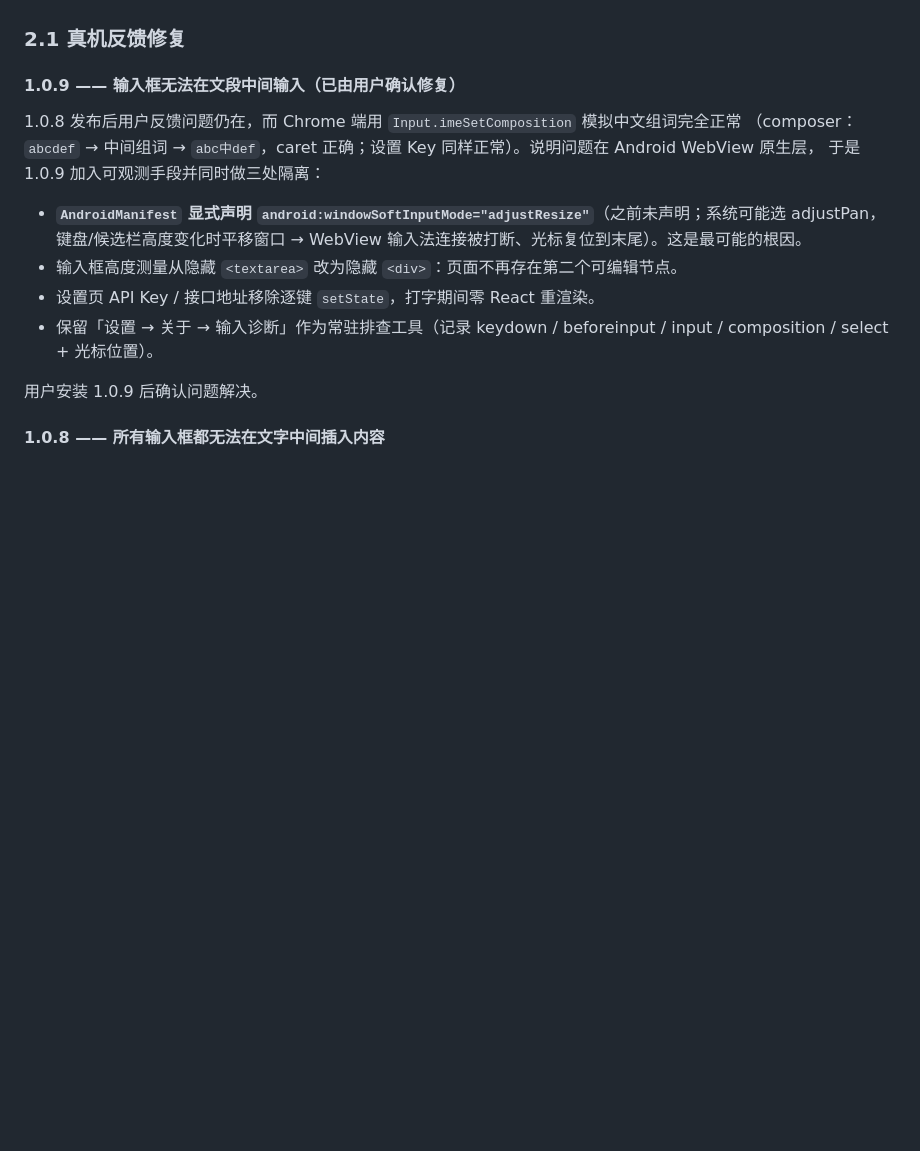
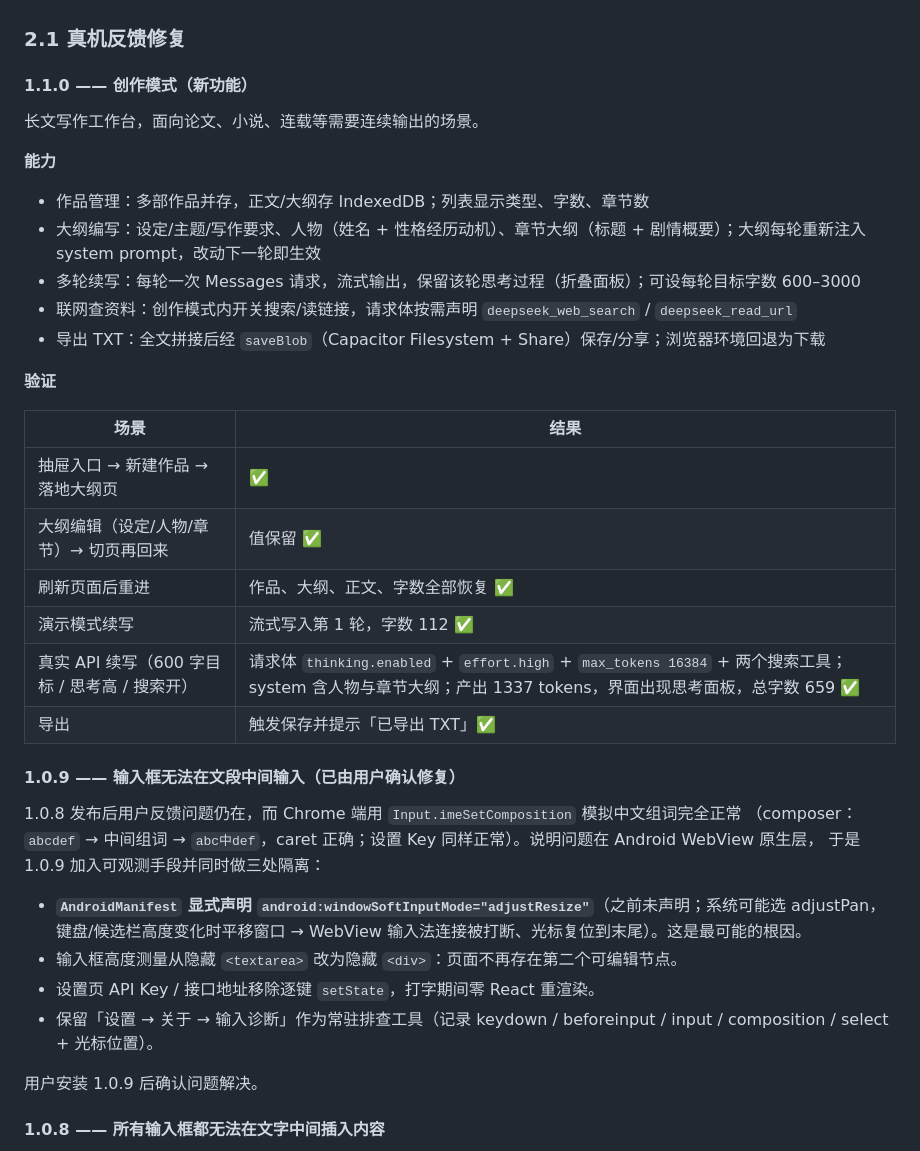
Before and after one commit to Sauomore/Deepseek-APP, a Markdown page: docs/QA-REPORT.md, the part around the change. GitHub-like rendering; blank space fills up the shorter version.

```diff
--- a/docs/QA-REPORT.md
+++ b/docs/QA-REPORT.md
@@ -60,6 +60,29 @@ application-label: Deepseek APP
 5. **一次搜索 19 条来源全渲染** —— 改为默认展示 4 条 + 展开，并把被引用的来源自动排到前面。
 
 ### 2.1 真机反馈修复
+
+#### 1.1.0 —— 创作模式（新功能）
+
+长文写作工作台，面向论文、小说、连载等需要连续输出的场景。
+
+**能力**
+
+- 作品管理：多部作品并存，正文/大纲存 IndexedDB；列表显示类型、字数、章节数
+- 大纲编写：设定/主题/写作要求、人物（姓名 + 性格经历动机）、章节大纲（标题 + 剧情概要）；大纲每轮重新注入 system prompt，改动下一轮即生效
+- 多轮续写：每轮一次 Messages 请求，流式输出，保留该轮思考过程（折叠面板）；可设每轮目标字数 600–3000
+- 联网查资料：创作模式内开关搜索/读链接，请求体按需声明 `deepseek_web_search` / `deepseek_read_url`
+- 导出 TXT：全文拼接后经 `saveBlob`（Capacitor Filesystem + Share）保存/分享；浏览器环境回退为下载
+
+**验证**
+
+| 场景 | 结果 |
+| --- | --- |
+| 抽屉入口 → 新建作品 → 落地大纲页 | ✅ |
+| 大纲编辑（设定/人物/章节）→ 切页再回来 | 值保留 ✅ |
+| 刷新页面后重进 | 作品、大纲、正文、字数全部恢复 ✅ |
+| 演示模式续写 | 流式写入第 1 轮，字数 112 ✅ |
+| 真实 API 续写（600 字目标 / 思考高 / 搜索开） | 请求体 `thinking.enabled` + `effort.high` + `max_tokens 16384` + 两个搜索工具；system 含人物与章节大纲；产出 1337 tokens，界面出现思考面板，总字数 659 ✅ |
+| 导出 | 触发保存并提示「已导出 TXT」✅ |
 
 #### 1.0.9 —— 输入框无法在文段中间输入（已由用户确认修复）
 
```
Also changed, not shown: CHANGELOG.md (+10 -0 lines), README.md (+4 -3 lines), docs/screenshots/15-creative-list.png (added), docs/screenshots/16-creative-outline.png (added), docs/screenshots/17-creative-draft.png (added), 12 other files.
